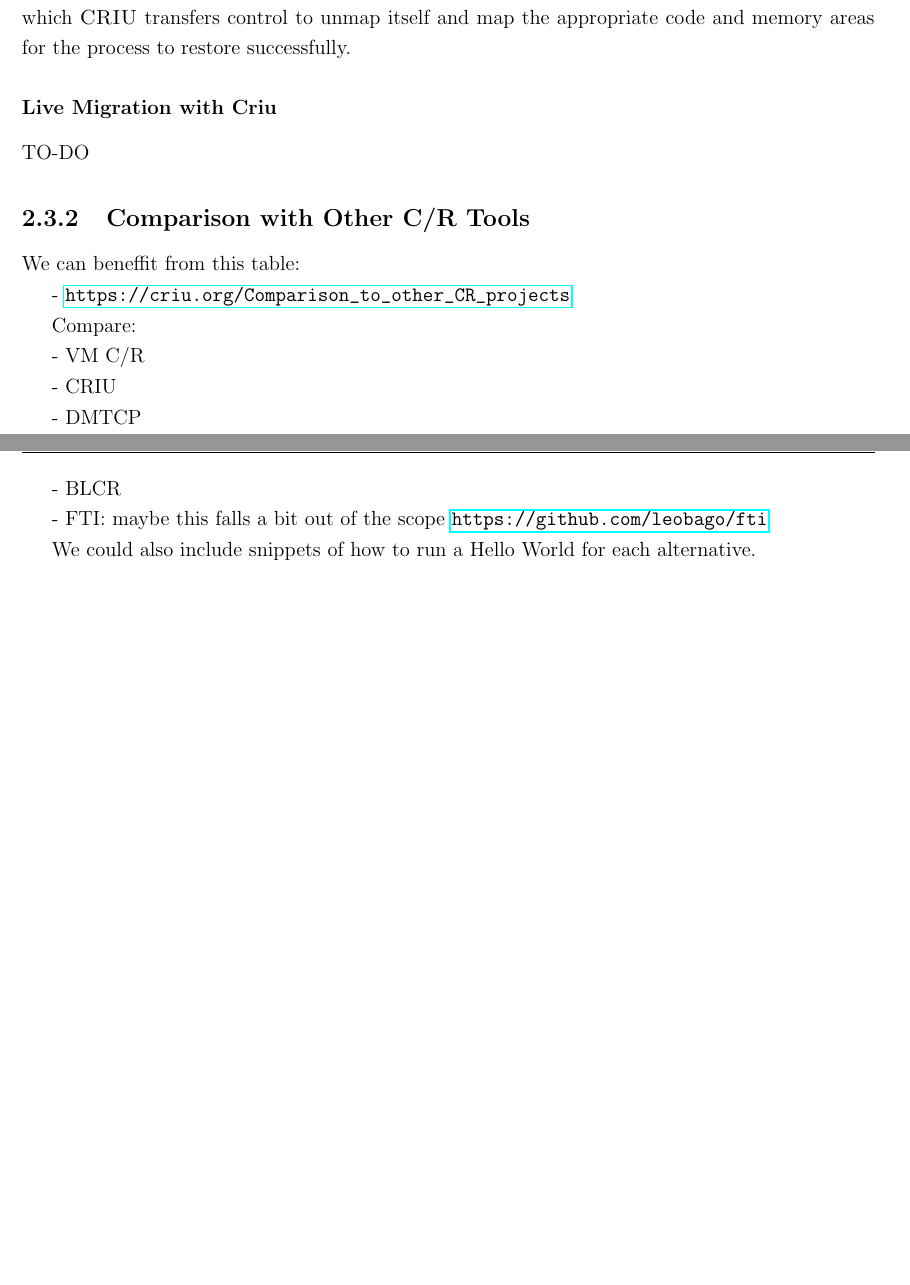
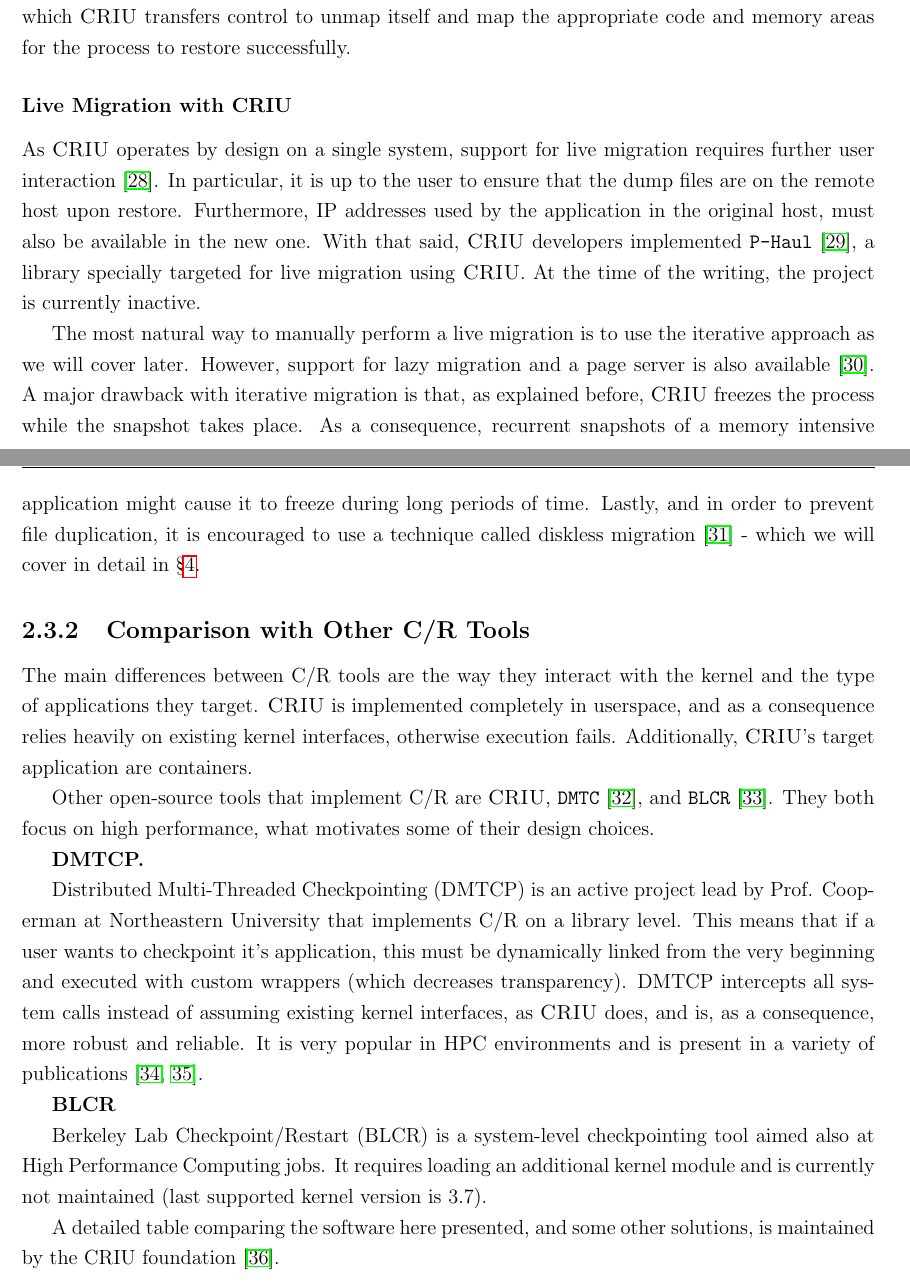
Before and after one commit to live-containers/dissemination, a LaTeX thesis (thesis/main.tex, which reads thesis/sections/background.tex): two parts of pages 35 and 36 of 71 before the commit and two parts of pages 35 and 36 of 73 after it, joined at a grey line, cut so that both start at the same text, the shorter picture padded with empty space. Compiled offline with pdfLaTeX.

Commit message:
more work

```diff
--- a/thesis/sections/background.tex
+++ b/thesis/sections/background.tex
@@ -308,26 +305,39 @@ In order to restore memory areas, and since the morphing is done \textit{in-plac
 To overcome this issue, a similar approach to the parasite code one is followed, the \textbf{restorer blob}.
 The restorer blob is a piece of PIE code, to which \criu transfers control to unmap itself and map the appropriate code and memory areas for the process to restore successfully.
 
-\subsubsection*{Live Migration with Criu}
+\subsubsection*{Live Migration with \criu}
 
-TO-DO
+As \criu operates by design on a single system, support for live migration requires further user interaction~\cite{criu-live-migration}.
+In particular, it is up to the user to ensure that the dump files are on the remote host upon restore.
+Furthermore, IP addresses used by the application in the original host, must also be available in the new one.
+With that said, \criu developers implemented \texttt{P-Haul}~\cite{criu-phaul}, a library specially targeted for live migration using \criu.
+At the time of the writing, the project is currently inactive.
+
+The most natural way to manually perform a live migration is to use the iterative approach as we will cover later.
+However, support for lazy migration and a page server is also available~\cite{criu-lazy-migration}.
+A major drawback with iterative migration is that, as explained before, \criu freezes the process while the snapshot takes place.
+As a consequence, recurrent snapshots of a memory intensive application might cause it to freeze during long periods of time.
+Lastly, and in order to prevent file duplication, it is encouraged to use a technique called diskless migration~\cite{criu-diskless} - which we will cover in detail in \S\ref{chap:system}.
 
 \subsection{Comparison with Other C/R Tools}
 
-We can beneffit from this table:
+The main differences between C/R tools are the way they interact with the kernel and the type of applications they target.
+\criu is implemented completely in userspace, and as a consequence relies heavily on existing kernel interfaces, otherwise execution fails.
+Additionally, \criu's target application are containers.
 
-- \url{https://criu.org/Comparison_to_other_CR_projects}
+Other open-source tools that implement C/R are \criu, \texttt{DMTC}~\cite{dmtcp}, and \texttt{BLCR}~\cite{blcr}.
+They both focus on high performance, what motivates some of their design choices.
 
-Compare:
+\textbf{DMTCP.}
 
-- VM C/R
+Distributed Multi-Threaded Checkpointing (DMTCP) is an active project lead by Prof. Cooperman at Northeastern University that implements C/R on a library level.
+This means that if a user wants to checkpoint it's application, this must be dynamically linked from the very beginning and executed with custom wrappers (which decreases transparency).
+DMTCP intercepts all system calls instead of assuming existing kernel interfaces, as \criu does, and is, as a consequence, more robust and reliable.
+It is very popular in HPC environments and is present in a variety of publications~\cite{Ansel2009,Garg2019}.
 
-- CRIU
+\textbf{BLCR}
 
-- DMTCP
+Berkeley Lab Checkpoint/Restart (BLCR) is a system-level checkpointing tool aimed also at High Performance Computing jobs.
+It requires loading an additional kernel module and is currently not maintained (last supported kernel version is $3.7$).
 
-- BLCR
-
-- FTI: maybe this falls a bit out of the scope \url{https://github.com/leobago/fti}
-
-We could also include snippets of how to run a Hello World for each alternative.
+A detailed table comparing the software here presented, and some other solutions, is maintained by the CRIU foundation~\cite{criu-comparison}.
```
Also changed, not shown: thesis/biblio.bib (+28 -0 lines), thesis/sections/introduction.tex (+15 -3 lines), thesis/sections/background.tex (13 more changed lines).
